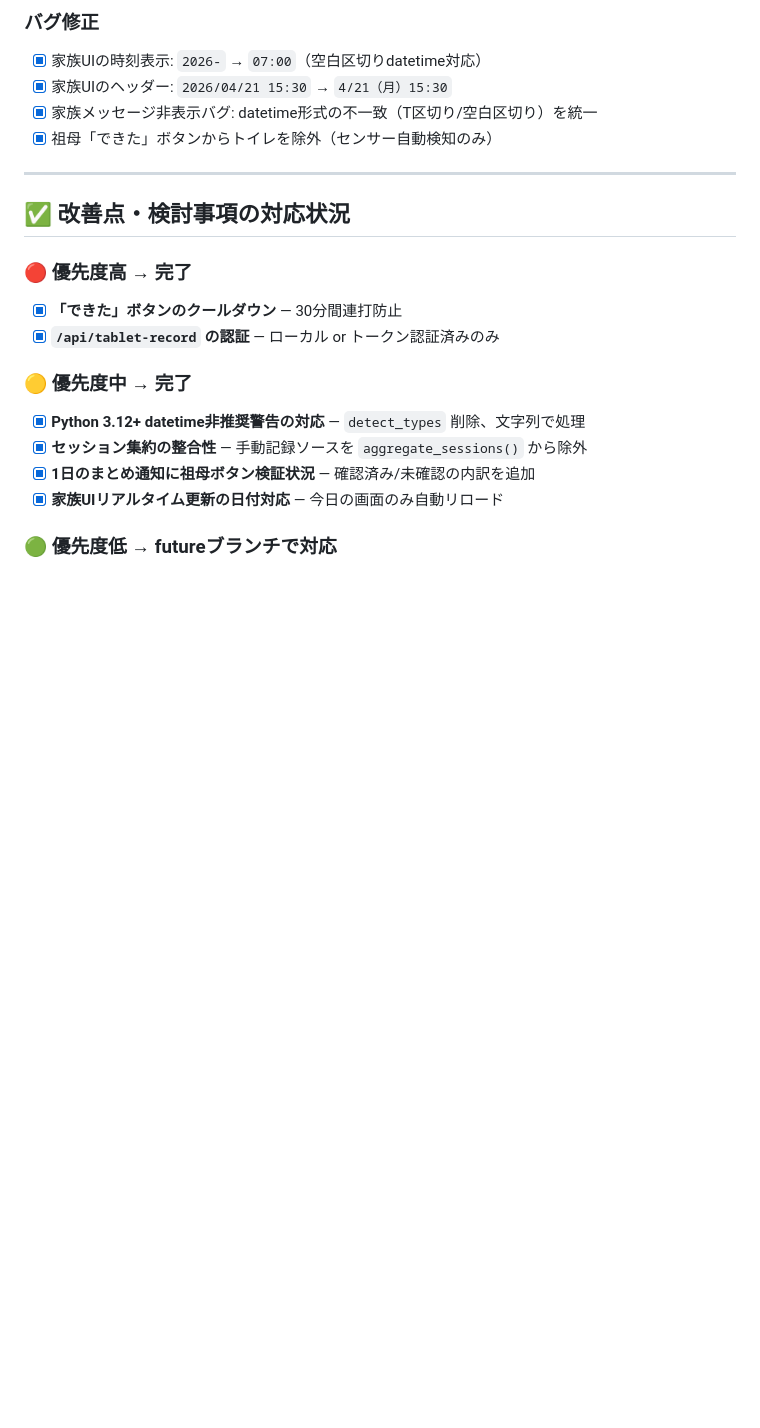
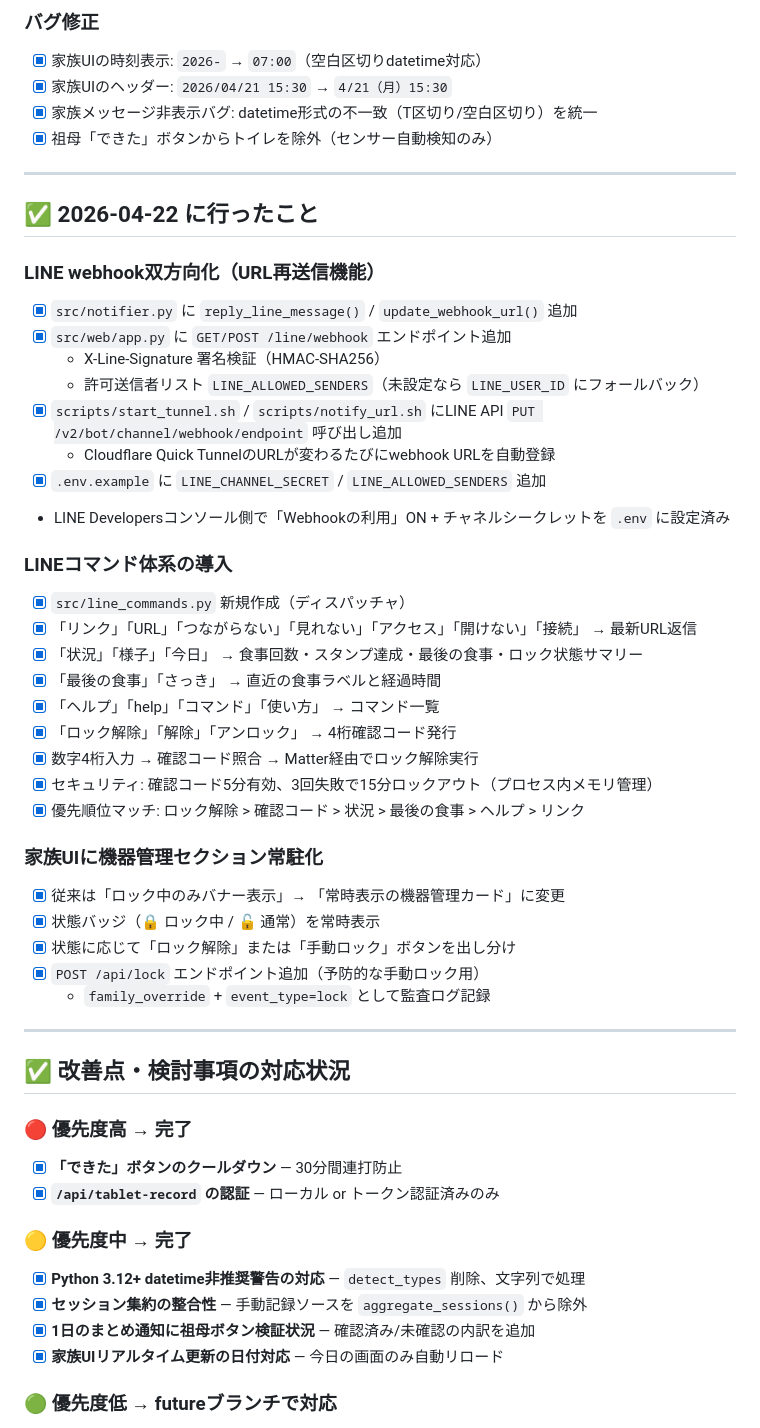
Before and after one commit to tara0kun/iot-life-support, a Markdown page: PROGRESS.md, the part around one of its changes. GitHub-like rendering; blank space fills up the shorter version.

```diff
--- a/PROGRESS.md
+++ b/PROGRESS.md
@@ -490,6 +490,38 @@ main（本番・祖母宅）
 
 ---
 
+## ✅ 2026-04-22 に行ったこと
+
+### LINE webhook双方向化（URL再送信機能）
+- [x] `src/notifier.py` に `reply_line_message()` / `update_webhook_url()` 追加
+- [x] `src/web/app.py` に `GET/POST /line/webhook` エンドポイント追加
+  - X-Line-Signature 署名検証（HMAC-SHA256）
+  - 許可送信者リスト `LINE_ALLOWED_SENDERS`（未設定なら `LINE_USER_ID` にフォールバック）
+- [x] `scripts/start_tunnel.sh` / `scripts/notify_url.sh` にLINE API `PUT /v2/bot/channel/webhook/endpoint` 呼び出し追加
+  - Cloudflare Quick TunnelのURLが変わるたびにwebhook URLを自動登録
+- [x] `.env.example` に `LINE_CHANNEL_SECRET` / `LINE_ALLOWED_SENDERS` 追加
+- LINE Developersコンソール側で「Webhookの利用」ON + チャネルシークレットを `.env` に設定済み
+
+### LINEコマンド体系の導入
+- [x] `src/line_commands.py` 新規作成（ディスパッチャ）
+- [x] 「リンク」「URL」「つながらない」「見れない」「アクセス」「開けない」「接続」 → 最新URL返信
+- [x] 「状況」「様子」「今日」 → 食事回数・スタンプ達成・最後の食事・ロック状態サマリー
+- [x] 「最後の食事」「さっき」 → 直近の食事ラベルと経過時間
+- [x] 「ヘルプ」「help」「コマンド」「使い方」 → コマンド一覧
+- [x] 「ロック解除」「解除」「アンロック」 → 4桁確認コード発行
+- [x] 数字4桁入力 → 確認コード照合 → Matter経由でロック解除実行
+- [x] セキュリティ: 確認コード5分有効、3回失敗で15分ロックアウト（プロセス内メモリ管理）
+- [x] 優先順位マッチ: ロック解除 > 確認コード > 状況 > 最後の食事 > ヘルプ > リンク
+
+### 家族UIに機器管理セクション常駐化
+- [x] 従来は「ロック中のみバナー表示」→ 「常時表示の機器管理カード」に変更
+- [x] 状態バッジ（🔒 ロック中 / 🔓 通常）を常時表示
+- [x] 状態に応じて「ロック解除」または「手動ロック」ボタンを出し分け
+- [x] `POST /api/lock` エンドポイント追加（予防的な手動ロック用）
+  - `family_override` + `event_type=lock` として監査ログ記録
+
+---
+
 ## ✅ 改善点・検討事項の対応状況
 
 ### 🔴 優先度高 → 完了
```
Also changed, not shown: other parts of PROGRESS.md (+47 -1 lines).
